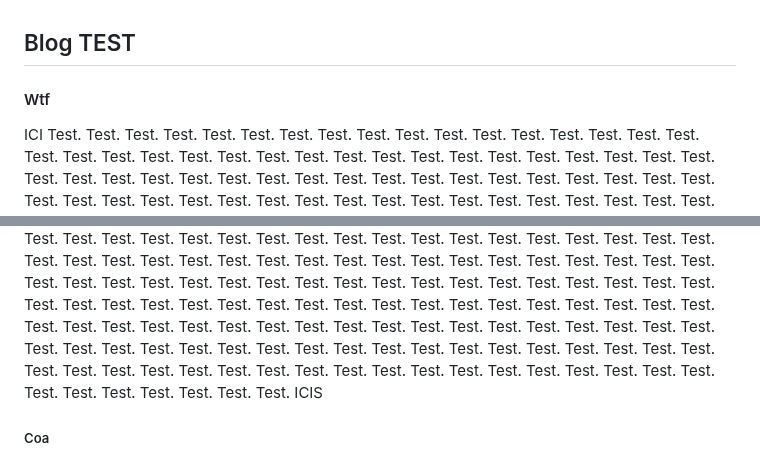
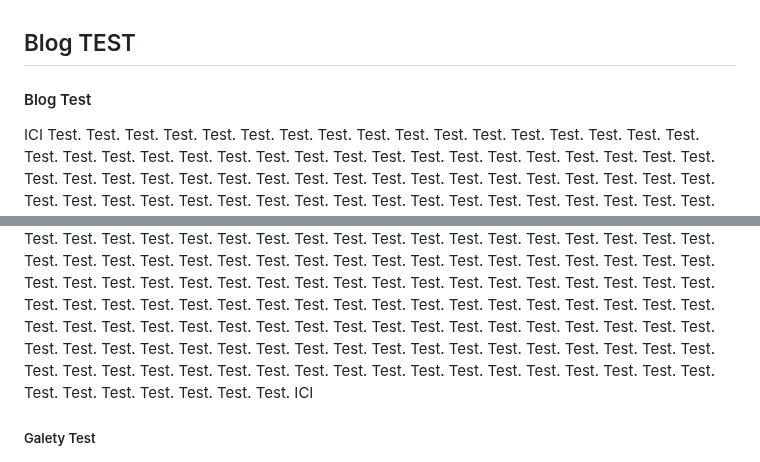
Before and after one commit to mampianina-andrianaivo/mysite, a Markdown page: blogtest.md, 2 parts joined by grey strips. Drawn GitHub-style.

Commit message:
Update blogtest.md header and content

```diff
--- a/blogtest.md
+++ b/blogtest.md
@@ -1,13 +1,13 @@
 ##  Blog TEST
 ###
-#### Wtf
+#### Blog Test
 ICI
 Test. Test. Test. Test. Test. Test. Test. Test. Test. Test. Test. Test. Test. Test. Test. Test. Test. Test. Test. Test. Test. Test. Test. Test. Test. Test. Test. Test. Test. Test. Test. Test. Test. Test. Test. Test. Test. Test. Test. Test. Test. Test. Test. Test. Test. Test. Test. Test. Test. Test. Test. Test. Test. Test. Test. Test. Test. Test. Test. Test. Test. Test. Test. Test. Test. Test. Test. Test. Test. Test. Test. Test. Test. Test. Test. Test. Test. Test. Test. Test. Test. Test. Test. Test. Test. Test. Test. Test. Test. Test. Test. Test. Test. Test. Test. Test. Test.  Test. Test. Test. Test. Test. Test. Test. Test. Test. Test. Test. Test. Test. Test. Test. Test. Test. Test. Test. Test. Test. Test. Test. Test. Test. Test. Test. Test. Test. Test. Test. Test. Test. Test. Test. Test. Test. Test. Test. Test. Test. Test. Test. Test. Test. Test. Test. Test. Test. Test. Test. Test. Test. Test. Test. Test. Test. Test. Test. Test. Test. Test. Test. Test. Test. Test. Test. Test. Test. Test. Test. Test. Test. Test. Test. Test. Test. Test. Test. Test. Test. Test. Test. Test. Test. Test. Test. Test. Test. Test. Test. Test. Test. Test. Test. Test. Test.
 Test. Test. Test. Test. Test. Test. Test. Test. Test. Test. Test. Test. Test. Test. Test. Test. Test. Test. Test. Test. Test. Test. Test. Test. Test. Test. Test. Test. Test. Test. Test. Test. Test. Test. Test. Test. Test. Test. Test. Test. Test. Test. Test. Test. Test. Test. Test. Test. Test. Test. Test. Test. Test. Test. Test. Test. Test. Test. Test. Test. Test. Test. Test. Test. Test. Test. Test. Test. Test. Test. Test. Test. Test. Test. Test. Test. Test. Test. Test. Test. Test. Test. Test. Test. Test. Test. Test. Test. Test. Test. Test. Test. Test. Test. Test. Test. Test.
 Test. Test. Test. Test. Test. Test. Test. Test. Test. Test. Test. Test. Test. Test. Test. Test. Test. Test. Test. Test. Test. Test. Test. Test. Test. Test. Test. Test. Test. Test. Test. Test. Test. Test. Test. Test. Test. Test. Test. Test. Test. Test. Test. Test. Test. Test. Test. Test. Test. Test. Test. Test. Test. Test. Test. Test. Test. Test. Test. Test. Test. Test. Test. Test. Test. Test. Test. Test. Test. Test. Test. Test. Test. Test. Test. Test. Test. Test. Test. Test. Test. Test. Test. Test. Test. Test. Test. Test. Test. Test. Test. Test. Test. Test. Test. Test. Test.
 Test. Test. Test. Test. Test. Test. Test. Test. Test. Test. Test. Test. Test. Test. Test. Test. Test. Test. Test. Test. Test. Test. Test. Test. Test. Test. Test. Test. Test. Test. Test. Test. Test. Test. Test. Test. Test. Test. Test. Test. Test. Test. Test. Test. Test. Test. Test. Test. Test. Test. Test. Test. Test. Test. Test. Test. Test. Test. Test. Test. Test. Test. Test. Test. Test. Test. Test. Test. Test. Test. Test. Test. Test. Test. Test. Test. Test. Test. Test. Test. Test. Test. Test. Test. Test. Test. Test. Test. Test. Test. Test. Test. Test. Test. Test. Test. Test. Test. Test. Test. Test. Test. Test. Test. Test. Test. Test. Test. Test. Test. Test. Test. Test. Test. Test. Test. Test. Test. Test. Test. Test. Test. Test. Test. Test. Test. Test. Test. Test. Test. Test. Test. Test. Test. Test. Test. Test. Test. Test. Test. Test. Test. Test. Test. Test. Test. Test. Test. Test. Test. Test. Test. Test. Test. Test. Test. Test. Test. Test. Test. Test. Test. Test. Test. Test. Test. Test. Test. Test. Test. Test. Test. Test. Test. Test. Test. Test. Test. Test. Test. Test. Test. Test. Test. Test. Test. Test. Test. Test. Test. Test. Test. Test. Test.
-ICIS
-##### Coa
+ICI
+##### Galety Test
 ![2.jpg](2.jpg)
 ![2.jpg](2.jpg)
 ![2.jpg](2.jpg)
```
